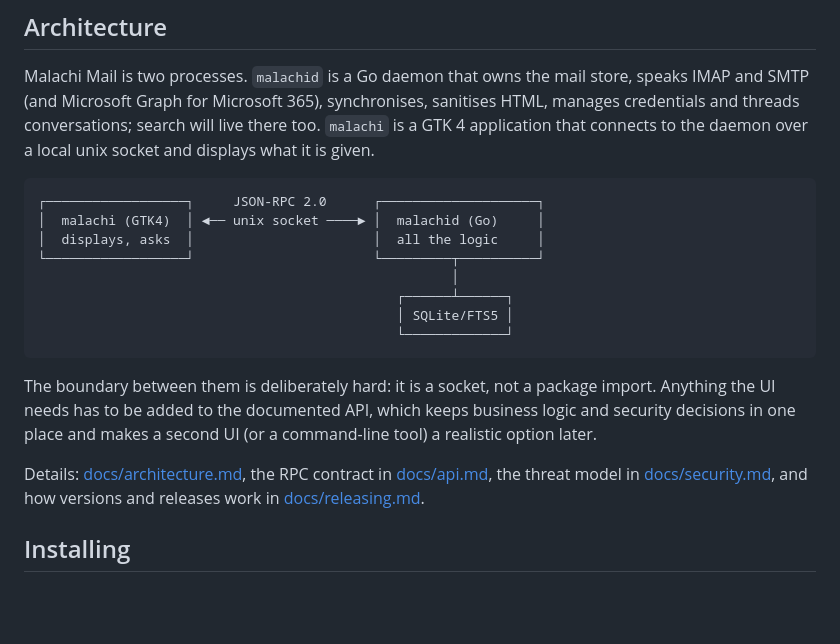
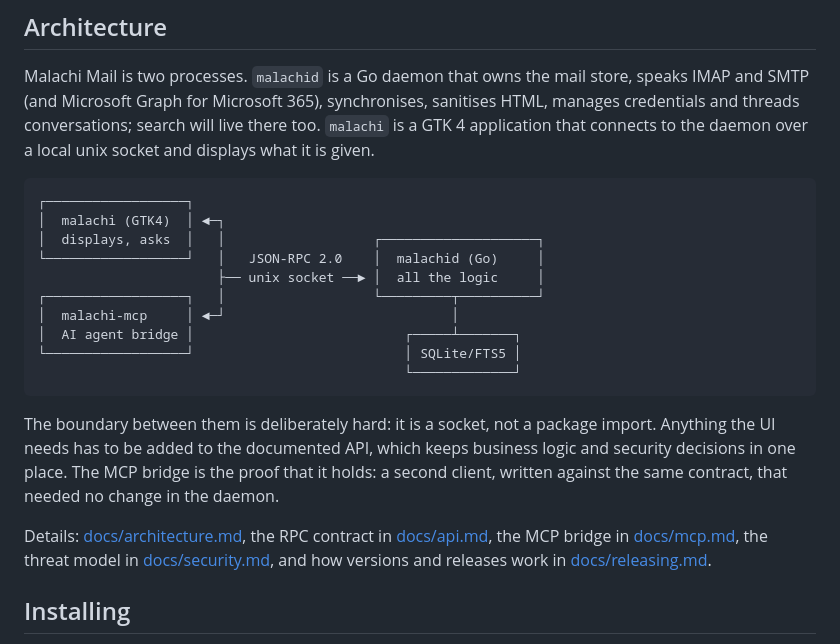
Before and after one commit to schotek/malachi, a Markdown page: README.md, the part around one of its changes. Drawn GitHub-style; blank space fills up the shorter version.

````diff
--- a/README.md
+++ b/README.md
@@ -81,23 +95,27 @@ conversations; search will live there too. `malachi` is a GTK 4 application that
 daemon over a local unix socket and displays what it is given.
 
 ```
-┌──────────────────┐     JSON-RPC 2.0      ┌────────────────────┐
-│  malachi (GTK4)  │ ◄── unix socket ────► │  malachid (Go)     │
-│  displays, asks  │                       │  all the logic     │
-└──────────────────┘                       └─────────┬──────────┘
-                                                     │
-                                              ┌──────┴──────┐
-                                              │ SQLite/FTS5 │
-                                              └─────────────┘
+┌──────────────────┐
+│  malachi (GTK4)  │ ◄─┐
+│  displays, asks  │   │                   ┌────────────────────┐
+└──────────────────┘   │   JSON-RPC 2.0    │  malachid (Go)     │
+                       ├── unix socket ──► │  all the logic     │
+┌──────────────────┐   │                   └─────────┬──────────┘
+│  malachi-mcp     │ ◄─┘                             │
+│  AI agent bridge │                           ┌─────┴───────┐
+└──────────────────┘                           │ SQLite/FTS5 │
+                                               └─────────────┘
 ```
 
 The boundary between them is deliberately hard: it is a socket, not a
 package import. Anything the UI needs has to be added to the documented API,
-which keeps business logic and security decisions in one place and makes a
-second UI (or a command-line tool) a realistic option later.
+which keeps business logic and security decisions in one place. The MCP
+bridge is the proof that it holds: a second client, written against the same
+contract, that needed no change in the daemon.
 
 Details: [docs/architecture.md](docs/architecture.md), the RPC contract in
-[docs/api.md](docs/api.md), the threat model in
+[docs/api.md](docs/api.md), the MCP bridge in [docs/mcp.md](docs/mcp.md),
+the threat model in
 [docs/security.md](docs/security.md), and how versions and releases work in
 [docs/releasing.md](docs/releasing.md).
 
````
Also changed, not shown: other parts of README.md (+50 -14 lines), docs/screenshots/Malachi02.png (added), docs/screenshots/Malachi03.png (added), docs/screenshots/Malachi04.png (added), docs/screenshots/Malachi05.png (added), 1 other file.
